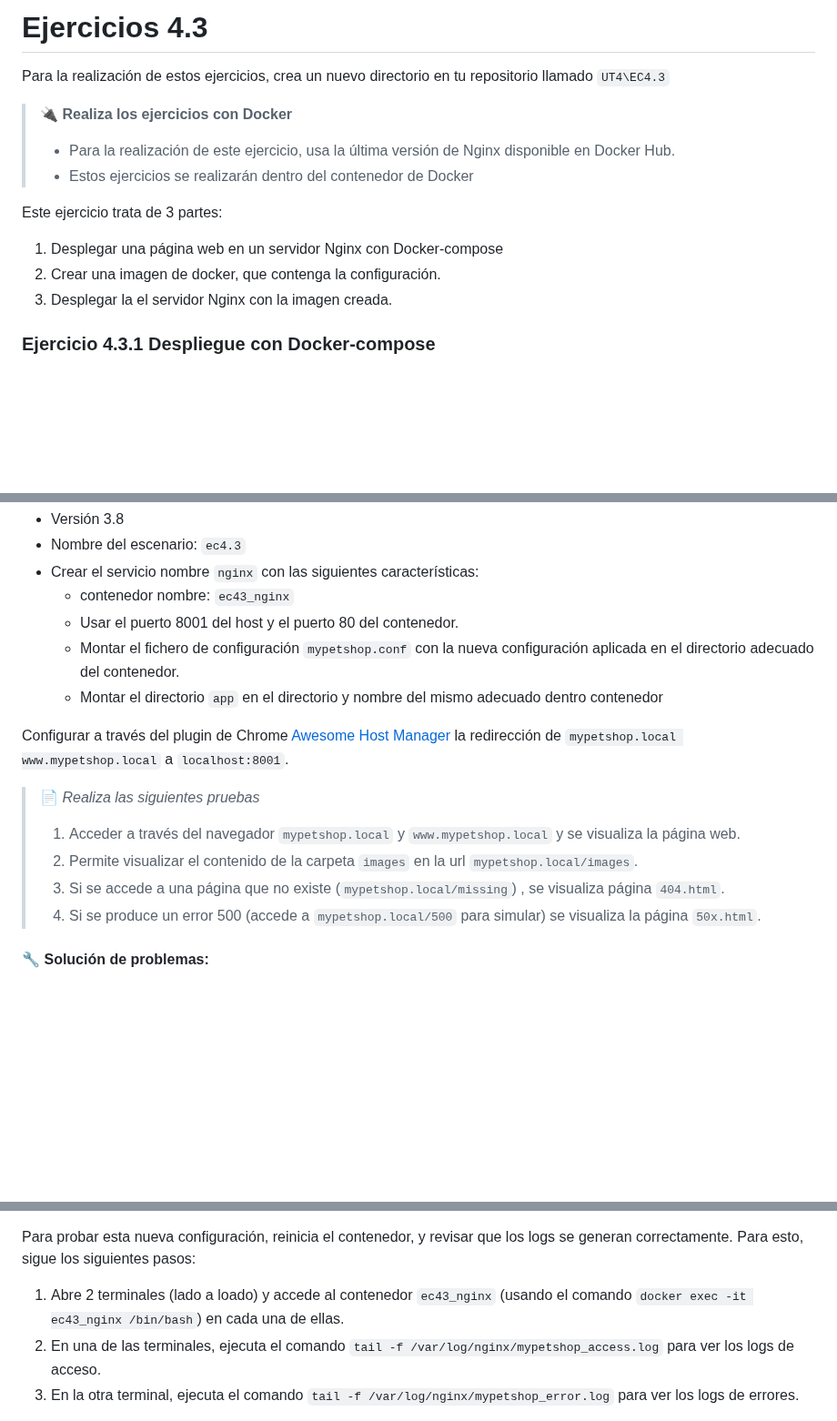
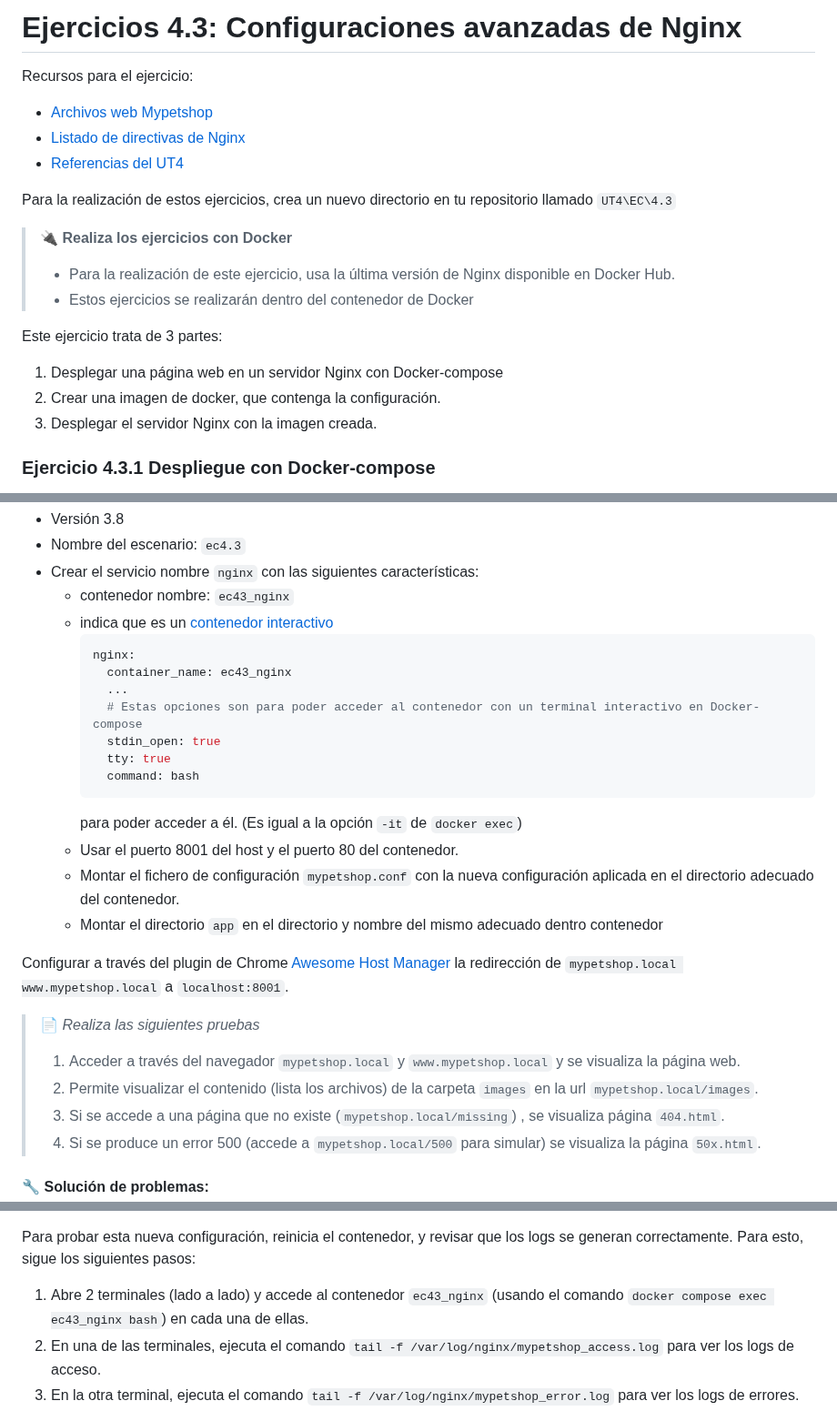
Before and after one commit to jssfpciclos/DAW_daweb, a Markdown page: UT4/EC/EC4.3_ejercicios.md, 3 parts joined by grey strips. Shown at 91% size. GitHub-like rendering; blank space fills up the shorter version.

Commit message:
Update UT4 Ejercicios 42 y 4.3. Minor updates

````diff
--- a/UT4/EC/EC4.3_ejercicios.md
+++ b/UT4/EC/EC4.3_ejercicios.md
@@ -1,6 +1,12 @@
-# Ejercicios 4.3
+# Ejercicios 4.3: Configuraciones avanzadas de Nginx
 
-Para la realización de estos ejercicios, crea un nuevo directorio en tu repositorio llamado `UT4\EC4.3`
+Recursos para el ejercicio:
+
+- [Archivos web Mypetshop](./res/mypetshop.website.zip)
+- [Listado de directivas de Nginx](https://nginx.org/en/docs/dirindex.html)
+- [Referencias del UT4](../../UT4/README.md#referencias)
+
+Para la realización de estos ejercicios, crea un nuevo directorio en tu repositorio llamado `UT4\EC\4.3`
 
 > 🔌 **Realiza los ejercicios con Docker**<br>
 > - Para la realización de este ejercicio, usa la última versión de Nginx disponible en Docker Hub.
@@ -10,7 +16,8 @@ Este ejercicio trata de 3 partes:
 
 1. Desplegar una página web en un servidor Nginx con Docker-compose
 2. Crear una imagen de docker, que contenga la configuración.
-3. Desplegar la el servidor Nginx con la imagen creada.
+3. Desplegar el servidor Nginx con la imagen creada.
+
 
 ### Ejercicio 4.3.1 Despliegue con Docker-compose
 
@@ -56,6 +63,17 @@ Genera el archivo `docker-compose.yml` con la siguiente configuración:
 - Nombre del escenario: `ec4.3`
 - Crear el servicio nombre `nginx` con las siguientes características:
   - contenedor nombre: `ec43_nginx`
+  - indica que es un [contenedor interactivo](https://betterstack.com/community/questions/question-interactive-shell-using-docker-compose/)
+    ```yaml
+    nginx:
+      container_name: ec43_nginx
+      ...
+      # Estas opciones son para poder acceder al contenedor con un terminal interactivo en Docker-compose
+      stdin_open: true
+      tty: true
+      command: bash
+    ```
+    para poder acceder a él. (Es igual a la opción `-it` de `docker exec`)
   - Usar el puerto 8001 del host y el puerto 80 del contenedor.
   - Montar el fichero de configuración `mypetshop.conf` con la nueva configuración aplicada en el directorio adecuado del contenedor.
   - Montar el directorio `app` en el directorio y nombre del mismo adecuado dentro contenedor
@@ -65,7 +83,7 @@ Configurar a través del plugin de Chrome [Awesome Host Manager](https://chromew
 
 > 📄 _Realiza las siguientes pruebas_
 > 1. Acceder a través del navegador `mypetshop.local` y `www.mypetshop.local` y se visualiza la página web.
-> 2. Permite visualizar el contenido de la carpeta `images` en la url `mypetshop.local/images`.
+> 2. Permite visualizar el contenido (lista los archivos) de la carpeta `images` en la url `mypetshop.local/images`.
 > 3. Si se accede a una página que no existe (`mypetshop.local/missing`) , se visualiza página `404.html`.
 > 4. Si se produce un error 500 (accede a `mypetshop.local/500` para simular) se visualiza la página `50x.html`.
 
@@ -96,7 +114,7 @@ Para esto, modifica el archivo de configuración `mypetshop.conf` para que gener
 
 Para probar esta nueva configuración, reinicia el contenedor, y revisar que los logs se generan correctamente. Para esto, sigue los siguientes pasos:
 
-1. Abre 2 terminales (lado a loado) y accede al contenedor `ec43_nginx` (usando el comando `docker exec -it ec43_nginx /bin/bash`) en cada una de ellas.
+1. Abre 2 terminales (lado a lado) y accede al contenedor `ec43_nginx` (usando el comando `docker compose exec ec43_nginx bash`) en cada una de ellas.
 2. En una de las terminales, ejecuta el comando `tail -f /var/log/nginx/mypetshop_access.log` para ver los logs de acceso.
 3. En la otra terminal, ejecuta el comando `tail -f /var/log/nginx/mypetshop_error.log` para ver los logs de errores.
 
````
Also changed, not shown: UT4/EC/EC4.2_ejercicios.md (+2 -2 lines).
